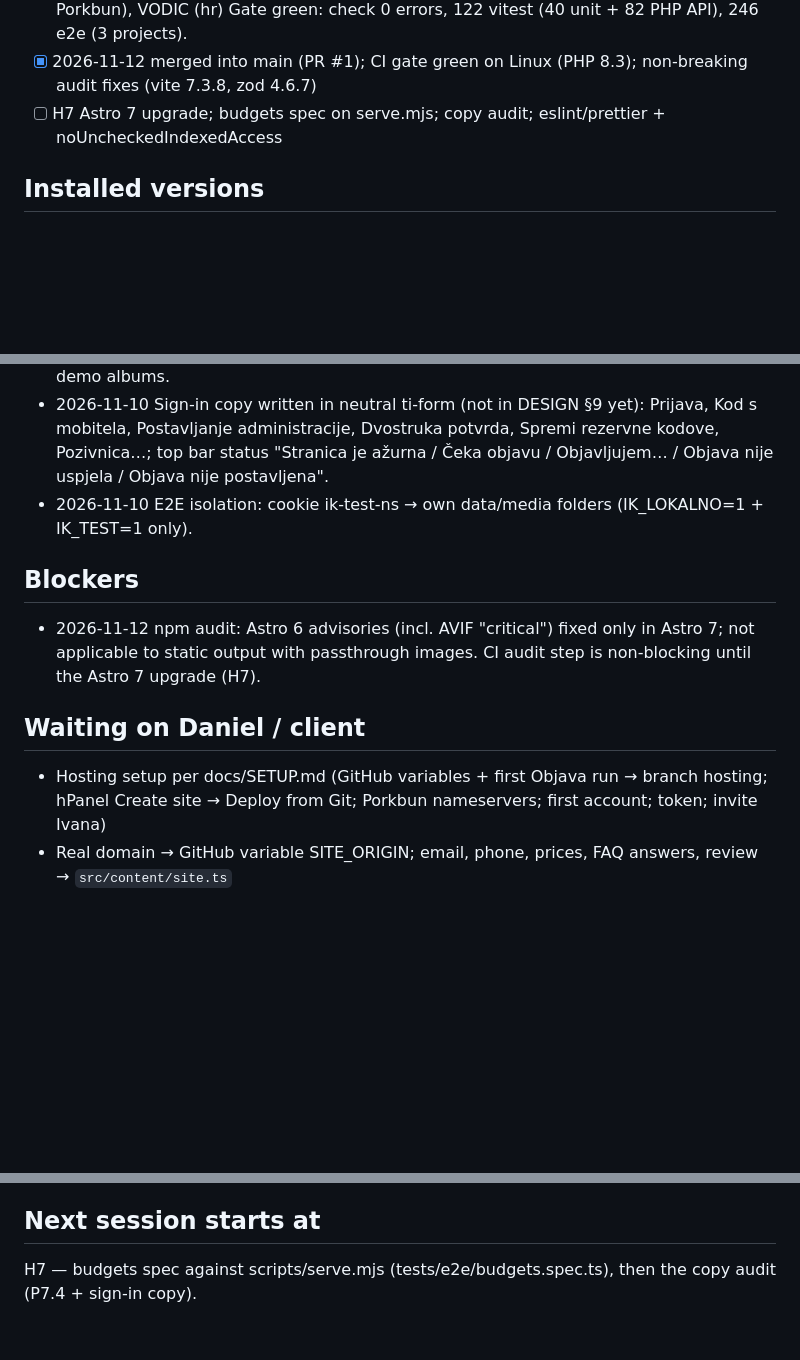
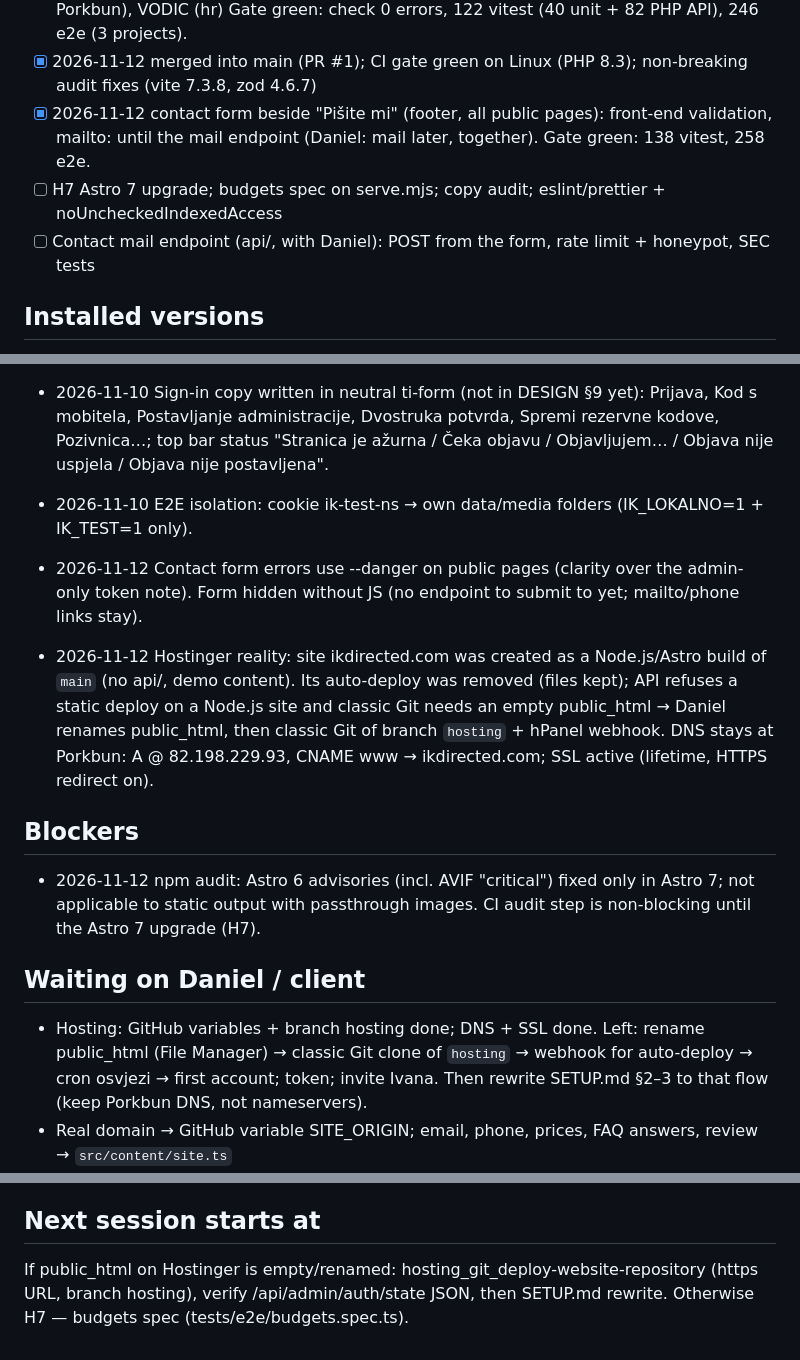
Before and after one commit to DjakaIT/ikdirected, a Markdown page: docs/PROGRESS.md, 3 parts joined by grey strips. Rendered like a GitHub page; blank space fills up the shorter version.

Commit message:
docs: contact form copy, Hostinger state and next steps
Co-Authored-By: Claude Opus 5.5 <noreply@anthropic.com>

```diff
--- a/docs/PROGRESS.md
+++ b/docs/PROGRESS.md
@@ -31,7 +31,10 @@ static Astro site + PHP admin API (`api/`) + publishing via GitHub Actions. Clou
 - [x] H6 docs: CLAUDE.md, ARCHITECTURE, SECURITY, TESTING, SETUP (hr, Hostinger + Porkbun), VODIC (hr)
       Gate green: check 0 errors, 122 vitest (40 unit + 82 PHP API), 246 e2e (3 projects).
 - [x] 2026-11-12 merged into main (PR #1); CI gate green on Linux (PHP 8.3); non-breaking audit fixes (vite 7.3.8, zod 4.6.7)
+- [x] 2026-11-12 contact form beside "Pišite mi" (footer, all public pages): front-end validation, mailto: until the
+      mail endpoint (Daniel: mail later, together). Gate green: 138 vitest, 258 e2e.
 - [ ] H7 Astro 7 upgrade; budgets spec on serve.mjs; copy audit; eslint/prettier + noUncheckedIndexedAccess
+- [ ] Contact mail endpoint (api/, with Daniel): POST from the form, rate limit + honeypot, SEC tests
 
 ## Installed versions
 astro 6.4.8 · @astrojs/preact 5.1.5 · preact 10.29.8 · @preact/signals 2.11.2 · sortablejs 1.15.7 ·
@@ -66,13 +69,21 @@ Removed (H1): @astrojs/cloudflare, wrangler, @cloudflare/vitest-pool-workers.
   "Stranica je ažurna / Čeka objavu / Objavljujem… / Objava nije uspjela / Objava nije postavljena".
 - 2026-11-10 E2E isolation: cookie ik-test-ns → own data/media folders (IK_LOKALNO=1 + IK_TEST=1 only).
 
+- 2026-11-12 Contact form errors use --danger on public pages (clarity over the admin-only token note).
+  Form hidden without JS (no endpoint to submit to yet; mailto/phone links stay).
+- 2026-11-12 Hostinger reality: site ikdirected.com was created as a Node.js/Astro build of `main` (no api/, demo
+  content). Its auto-deploy was removed (files kept); API refuses a static deploy on a Node.js site and classic Git
+  needs an empty public_html → Daniel renames public_html, then classic Git of branch `hosting` + hPanel webhook.
+  DNS stays at Porkbun: A @ 82.198.229.93, CNAME www → ikdirected.com; SSL active (lifetime, HTTPS redirect on).
+
 ## Blockers
 - 2026-11-12 npm audit: Astro 6 advisories (incl. AVIF "critical") fixed only in Astro 7; not applicable to static
   output with passthrough images. CI audit step is non-blocking until the Astro 7 upgrade (H7).
 
 ## Waiting on Daniel / client
-- Hosting setup per docs/SETUP.md (GitHub variables + first Objava run → branch hosting; hPanel Create site →
-  Deploy from Git; Porkbun nameservers; first account; token; invite Ivana)
+- Hosting: GitHub variables + branch hosting done; DNS + SSL done. Left: rename public_html (File Manager) →
+  classic Git clone of `hosting` → webhook for auto-deploy → cron osvjezi → first account; token; invite Ivana.
+  Then rewrite SETUP.md §2–3 to that flow (keep Porkbun DNS, not nameservers).
 - Real domain → GitHub variable SITE_ORIGIN; email, phone, prices, FAQ answers, review → `src/content/site.ts`
 - Category intros in site.ts drafted from reference facts only — client must approve (TODO(client))
 - Approve the sign-in copy (then move it into DESIGN §9)
@@ -81,4 +92,5 @@ Removed (H1): @astrojs/cloudflare, wrangler, @cloudflare/vitest-pool-workers.
 - Apache/LiteSpeed rules are emulated locally, not run: check SETUP §8 on the hosting once
 
 ## Next session starts at
-H7 — budgets spec against scripts/serve.mjs (tests/e2e/budgets.spec.ts), then the copy audit (P7.4 + sign-in copy).
+If public_html on Hostinger is empty/renamed: hosting_git_deploy-website-repository (https URL, branch hosting),
+verify /api/admin/auth/state JSON, then SETUP.md rewrite. Otherwise H7 — budgets spec (tests/e2e/budgets.spec.ts).
```
Also changed, not shown: docs/DESIGN.md (+5 -0 lines).
